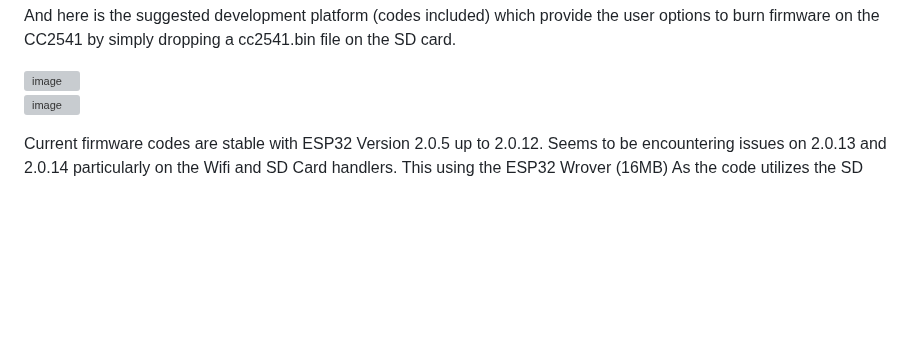
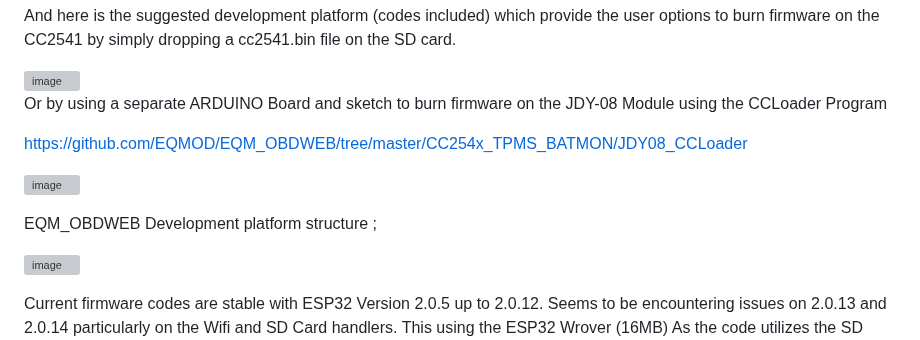
Before and after one commit to EQMOD/EQM_OBDWEB, a Markdown page: README.md, the part around the change. GitHub-like rendering; blank space fills up the shorter version; grey boxes are pictures that could not be loaded.

Commit message:
Update README.md
added ccloader  details to burn firmware on JDY08

```diff
--- a/README.md
+++ b/README.md
@@ -47,6 +47,18 @@ Here is the Connection diagram from the ESP32 Wrover with SD Card Reader and JDY
 And here is the suggested development platform (codes included) which provide the user options to burn firmware on the CC2541 by simply dropping a cc2541.bin file on the SD card.
 
 <img width="897" alt="image" src="https://github.com/EQMOD/EQM_OBDWEB/assets/29789200/714c41b0-87a3-4769-ac86-8fdbf50bd103">
+
+Or by using a separate ARDUINO Board and sketch to burn firmware on the JDY-08 Module using the CCLoader Program
+
+https://github.com/EQMOD/EQM_OBDWEB/tree/master/CC254x_TPMS_BATMON/JDY08_CCLoader
+
+![image](https://github.com/EQMOD/EQM_OBDWEB/assets/29789200/9f0cb754-15d4-401e-bdb6-24ad4b765d67)
+
+
+
+EQM_OBDWEB Development platform structure ;
+
+
 
 ![image](https://github.com/EQMOD/EQM_OBDWEB/assets/29789200/5004d103-8bce-4605-83f4-3de82ef758c6)
 
```
